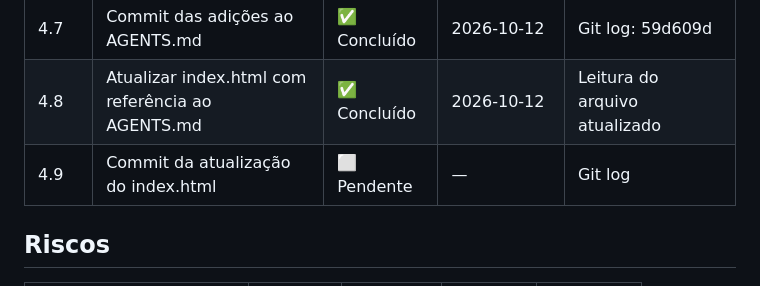
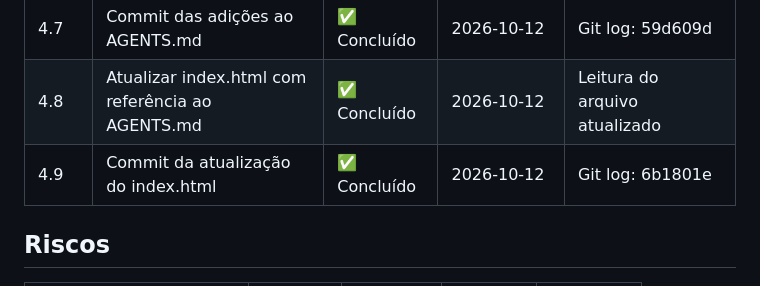
Before and after one commit to Gelvazio/plataformas-de-ia, a Markdown page: STATUS.md, the part around the change. Rendered like a GitHub page.

Commit message:
Atualiza STATUS.md com hash do commit do index.html
- Item 4.9 marcado como concluído com hash 6b1801e

Generated with [Devin](https://devin.ai)

Co-Authored-By: Devin <158243242+devin-ai-integration[bot]@users.noreply.github.com>

```diff
--- a/STATUS.md
+++ b/STATUS.md
@@ -41,7 +41,7 @@ Legenda: ⬜ Pendente · 🔄 Em progresso · ✅ Concluído · ⛔ Bloqueado
 | 4.6 | Atualizar comparativo de custos com xAI e JEV | ✅ Concluído | 2026-10-12 | Leitura do arquivo atualizado |
 | 4.7 | Commit das adições ao AGENTS.md | ✅ Concluído | 2026-10-12 | Git log: 59d609d |
 | 4.8 | Atualizar index.html com referência ao AGENTS.md | ✅ Concluído | 2026-10-12 | Leitura do arquivo atualizado |
-| 4.9 | Commit da atualização do index.html | ⬜ Pendente | — | Git log |
+| 4.9 | Commit da atualização do index.html | ✅ Concluído | 2026-10-12 | Git log: 6b1801e |
 
 ## Riscos
 | Risco | Chance | Impacto | Plano B | Situação |
```
